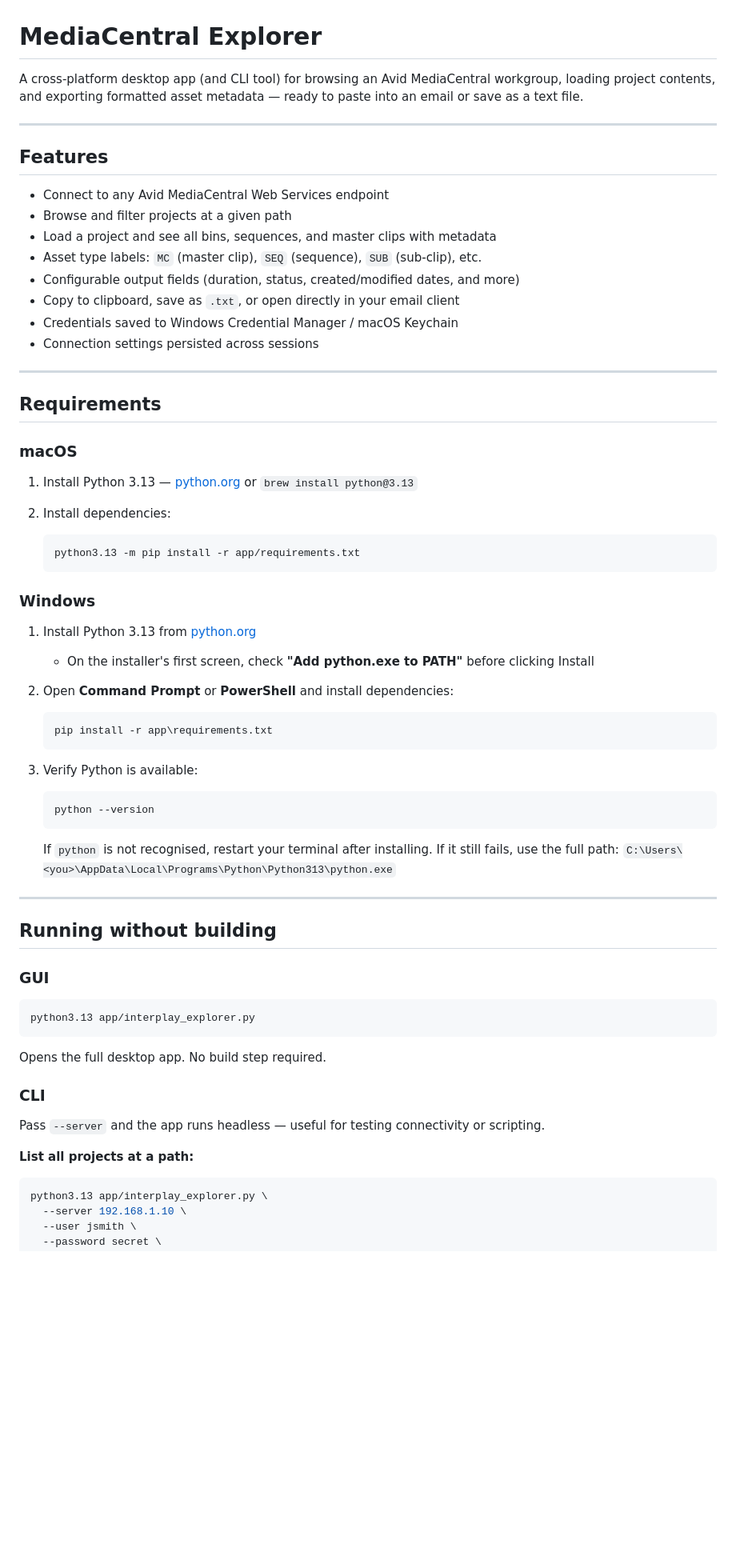
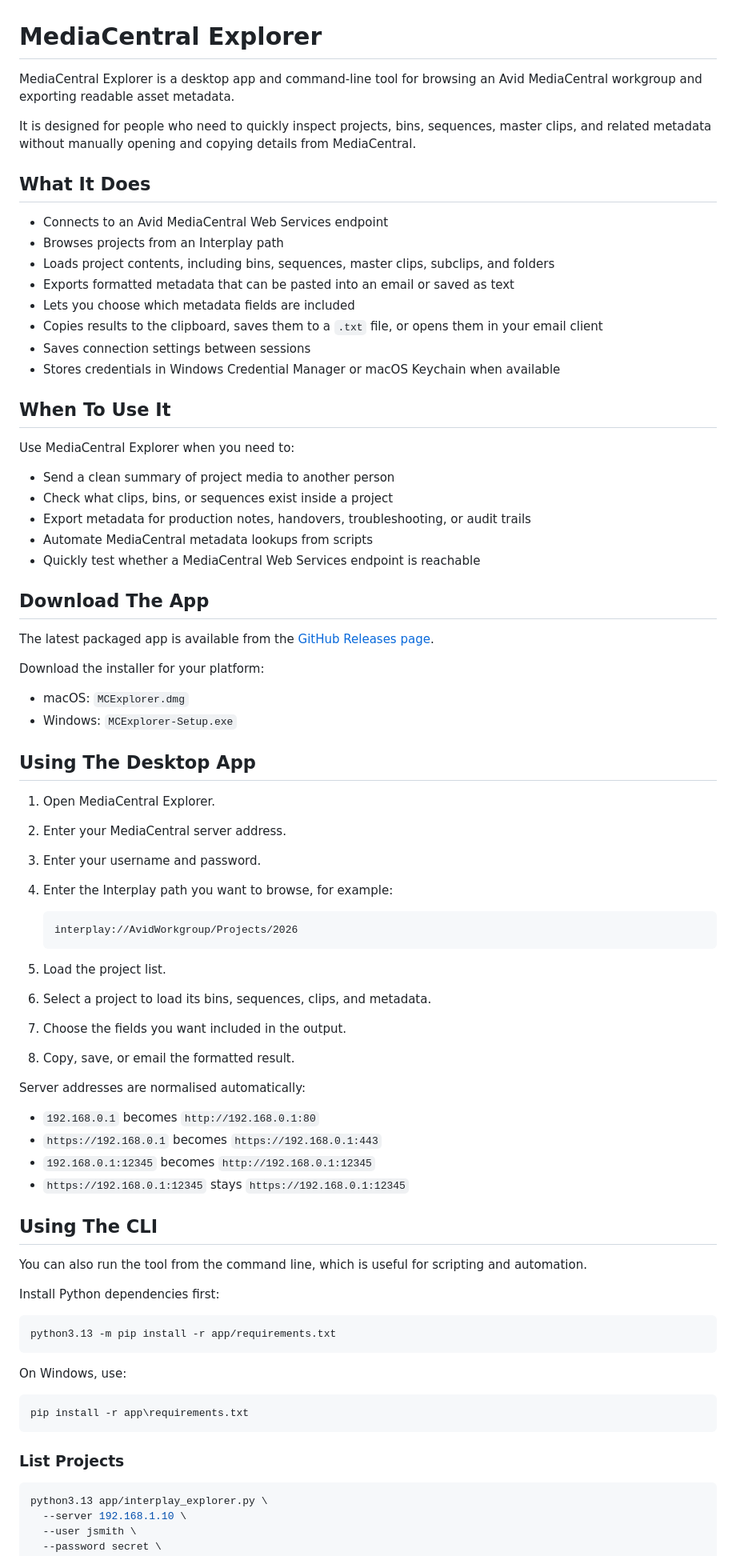
Before and after one commit to markbattistella/avid-interplay-metadata-exporter, a Markdown page: README.md, the part around one of its changes. Shown at 80% size. GitHub-like rendering; blank space fills up the shorter version.

````diff
--- a/README.md
+++ b/README.md
@@ -1,68 +1,83 @@
 # MediaCentral Explorer
 
-A cross-platform desktop app (and CLI tool) for browsing an Avid MediaCentral workgroup, loading project contents, and exporting formatted asset metadata — ready to paste into an email or save as a text file.
+MediaCentral Explorer is a desktop app and command-line tool for browsing an
+Avid MediaCentral workgroup and exporting readable asset metadata.
 
----
+It is designed for people who need to quickly inspect projects, bins,
+sequences, master clips, and related metadata without manually opening and
+copying details from MediaCentral.
 
-## Features
+## What It Does
 
-- Connect to any Avid MediaCentral Web Services endpoint
-- Browse and filter projects at a given path
-- Load a project and see all bins, sequences, and master clips with metadata
-- Asset type labels: `MC` (master clip), `SEQ` (sequence), `SUB` (sub-clip), etc.
-- Configurable output fields (duration, status, created/modified dates, and more)
-- Copy to clipboard, save as `.txt`, or open directly in your email client
-- Credentials saved to Windows Credential Manager / macOS Keychain
-- Connection settings persisted across sessions
+- Connects to an Avid MediaCentral Web Services endpoint
+- Browses projects from an Interplay path
+- Loads project contents, including bins, sequences, master clips, subclips, and folders
+- Exports formatted metadata that can be pasted into an email or saved as text
+- Lets you choose which metadata fields are included
+- Copies results to the clipboard, saves them to a `.txt` file, or opens them in your email client
+- Saves connection settings between sessions
+- Stores credentials in Windows Credential Manager or macOS Keychain when available
 
----
+## When To Use It
 
-## Requirements
+Use MediaCentral Explorer when you need to:
 
-### macOS
+- Send a clean summary of project media to another person
+- Check what clips, bins, or sequences exist inside a project
+- Export metadata for production notes, handovers, troubleshooting, or audit trails
+- Automate MediaCentral metadata lookups from scripts
+- Quickly test whether a MediaCentral Web Services endpoint is reachable
 
-1. Install Python 3.13 — [python.org](https://www.python.org/downloads/) or `brew install python@3.13`
-2. Install dependencies:
+## Download The App
 
-   ```bash
-   python3.13 -m pip install -r app/requirements.txt
+The latest packaged app is available from the [GitHub Releases page](https://github.com/markbattistella/avid-interplay-metadata-exporter/releases/latest).
+
+Download the installer for your platform:
+
+- macOS: `MCExplorer.dmg`
+- Windows: `MCExplorer-Setup.exe`
+
+## Using The Desktop App
+
+1. Open MediaCentral Explorer.
+2. Enter your MediaCentral server address.
+3. Enter your username and password.
+4. Enter the Interplay path you want to browse, for example:
+
+   ```text
+   interplay://AvidWorkgroup/Projects/2026
    ```
 
-### Windows
+5. Load the project list.
+6. Select a project to load its bins, sequences, clips, and metadata.
+7. Choose the fields you want included in the output.
+8. Copy, save, or email the formatted result.
 
-1. Install Python 3.13 from [python.org](https://www.python.org/downloads/)
-   - On the installer's first screen, check **"Add python.exe to PATH"** before clicking Install
-2. Open **Command Prompt** or **PowerShell** and install dependencies:
+Server addresses are normalised automatically:
 
-   ```bat
-   pip install -r app\requirements.txt
-   ```
+- `192.168.0.1` becomes `http://192.168.0.1:80`
+- `https://192.168.0.1` becomes `https://192.168.0.1:443`
+- `192.168.0.1:12345` becomes `http://192.168.0.1:12345`
+- `https://192.168.0.1:12345` stays `https://192.168.0.1:12345`
 
-3. Verify Python is available:
+## Using The CLI
 
-   ```bat
-   python --version
-   ```
+You can also run the tool from the command line, which is useful for scripting
+and automation.
 
-   If `python` is not recognised, restart your terminal after installing. If it still fails, use the full path: `C:\Users\<you>\AppData\Local\Programs\Python\Python313\python.exe`
-
----
-
-## Running without building
-
-### GUI
+Install Python dependencies first:
 
 ```bash
-python3.13 app/interplay_explorer.py
+python3.13 -m pip install -r app/requirements.txt
 ```
 
-Opens the full desktop app. No build step required.
+On Windows, use:
 
-### CLI
+```bat
+pip install -r app\requirements.txt
+```
 
-Pass `--server` and the app runs headless — useful for testing connectivity or scripting.
-
-**List all projects at a path:**
+### List Projects
 
 ```bash
 python3.13 app/interplay_explorer.py \
````
Also changed, not shown: other parts of README.md (+26 -83 lines).
